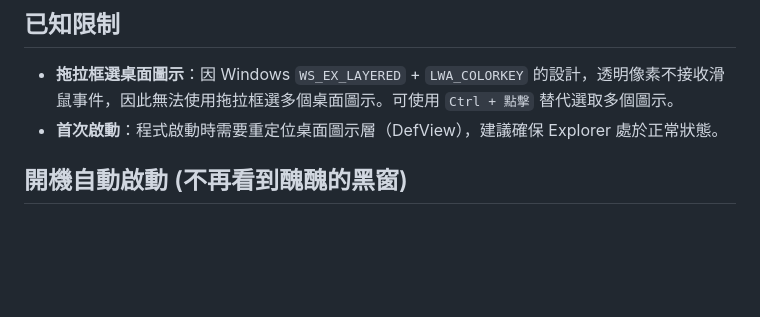
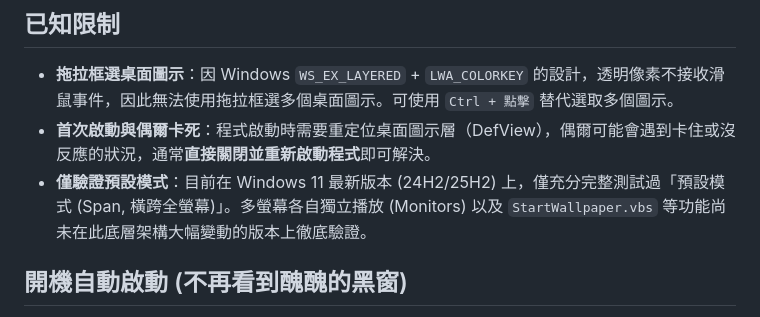
Before and after one commit to Anderrrrr/DynamicWallpaper, a Markdown page: README.md, the part around the change. Rendered like a GitHub page; blank space fills up the shorter version.

Commit message:
Update README: add notes on untested monitors mode and occasional freeze

```diff
--- a/README.md
+++ b/README.md
@@ -63,7 +63,8 @@
 ## 已知限制
 
 - **拖拉框選桌面圖示**：因 Windows `WS_EX_LAYERED` + `LWA_COLORKEY` 的設計，透明像素不接收滑鼠事件，因此無法使用拖拉框選多個桌面圖示。可使用 `Ctrl + 點擊` 替代選取多個圖示。
-- **首次啟動**：程式啟動時需要重定位桌面圖示層（DefView），建議確保 Explorer 處於正常狀態。
+- **首次啟動與偶爾卡死**：程式啟動時需要重定位桌面圖示層（DefView），偶爾可能會遇到卡住或沒反應的狀況，通常**直接關閉並重新啟動程式**即可解決。
+- **僅驗證預設模式**：目前在 Windows 11 最新版本 (24H2/25H2) 上，僅充分完整測試過「預設模式 (Span, 橫跨全螢幕)」。多螢幕各自獨立播放 (Monitors) 以及 `StartWallpaper.vbs` 等功能尚未在此底層架構大幅變動的版本上徹底驗證。
 
 ## 開機自動啟動 (不再看到醜醜的黑窗)
 
```
